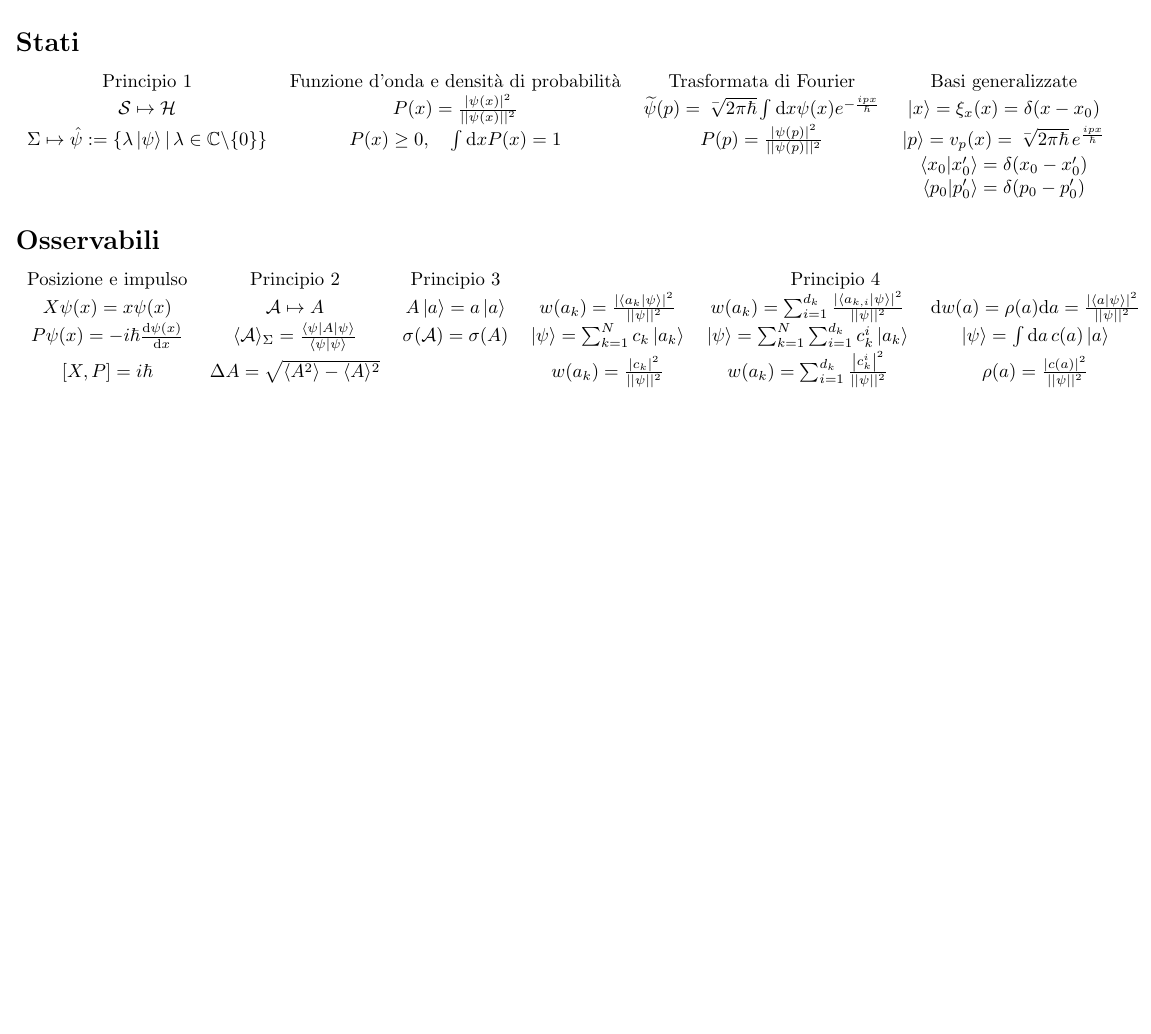
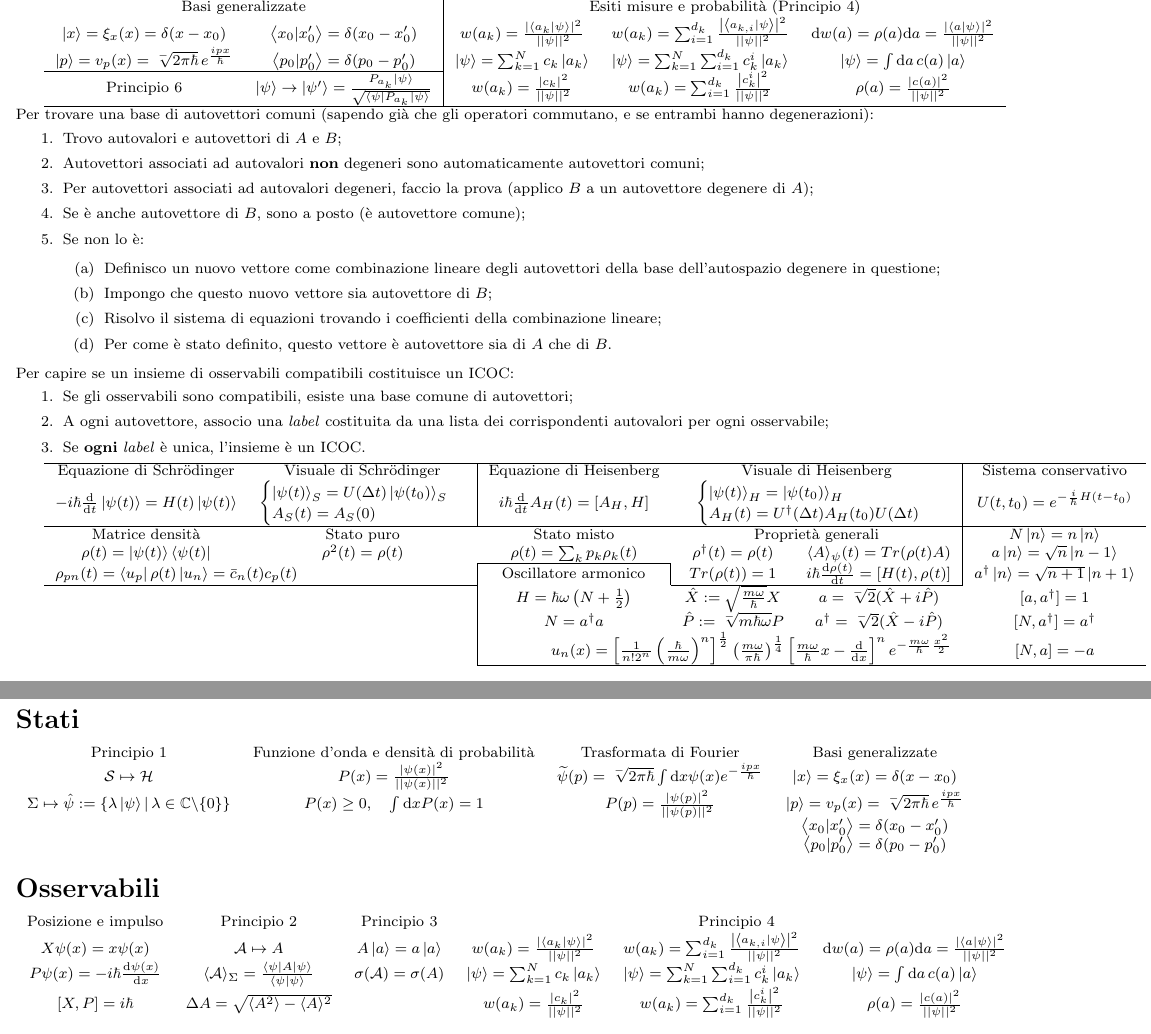
Before and after one commit to FederalPoop/Formulario-teorica, a LaTeX document (main.tex): part of page 1 of 2 before the commit and two parts of pages 1 and 2 of 2 after it, the two joined at a grey line, cut at the place of the change, the shorter picture padded with empty space. Compiled offline with pdfLaTeX.

Commit message:
Snellito il formulario (la seconda pagina è la versione vecchia, usata come riferimento)

```diff
--- a/main.tex
+++ b/main.tex
@@ -42,7 +42,57 @@
 
 \begin{document}
 
+\footnotesize
 Notazione: $ \ngrt{x} := \frac{1}{\sqrt{x}} $
+
+\begin{tabular}{ccccc}
+    \multicolumn{2}{c|}{Basi generalizzate} & \multicolumn{3}{c}{Esiti misure e probabilità (Principio 4)} \\
+    $\ket{x} = \xi_x(x) = \delta(x-x_0) $ & \multicolumn{1}{c|}{$\bkprod{x_0}{x_0'} = \delta(x_0 - x_0') $} & $w(a_k) = \frac{\left|\bkprod{a_k}{\psi} \right|^2}{||\psi||^2} $ & $w(a_k) =  \sum_{i=1}^{d_k}\frac{\left|\bkprod{a_{k,i}}{\psi} \right|^2}{||\psi||^2} $ & $\mathrm{d}w(a) = \rho(a)\mathrm{d}a =  \frac{\left| \bkprod{a}{\psi} \right|^2}{||\psi ||^2}$ \\
+    $\ket{p} = v_p (x) = \ngrt{2\pi\hbar}\,e^{\frac{ipx}{\hbar}} $ & \multicolumn{1}{c|}{$\bkprod{p_0}{p_0'} = \delta(p_0 - p_0') $} & $ \ket{\psi} = \sum_{k=1}^N c_k\ket{a_k} $ & $ \ket{\psi} = \sum_{k=1}^N\sum_{i=1}^{d_k} c^i_k\ket{a_k} $ & $\ket{\psi} =  \int\mathrm{d}a\, c(a)\ket{a} $ \\
+    \cline{1-2}
+    Principio 6 & \multicolumn{1}{c|}{$\ket{\psi}\rightarrow\ket{\psi'} =  \frac{P_{a_k}\ket{\psi}}{\sqrt{\bra{\psi}P_{a_k}\ket{\psi}}} $} & $ w(a_k) = \frac{\left|c_k\right|^2}{||\psi||^2}$ & $ w(a_k) = \sum_{i=1}^{d_k} \frac{\left|c^i_k\right|^2}{||\psi||^2}$ & $\rho(a) =  \frac{\left| c(a) \right|^2}{||\psi||^2} $ \\
+    \hline
+\end{tabular}
+
+\noindent Per trovare una base di autovettori comuni (sapendo già che gli operatori commutano, e se entrambi hanno degenerazioni):
+\begin{enumerate}
+    \item Trovo autovalori e autovettori di $A$ e $B$;
+    \item Autovettori associati ad autovalori \textbf{non} degeneri sono automaticamente autovettori comuni;
+    \item Per autovettori associati ad autovalori degeneri, faccio la prova (applico $B$ a un autovettore degenere di $A$);
+    \item Se è anche autovettore di $B$, sono a posto (è autovettore comune);
+    \item Se non lo è:
+    \begin{enumerate}
+        \item Definisco un nuovo vettore come combinazione lineare degli autovettori della base dell'autospazio degenere in questione;
+        \item Impongo che questo nuovo vettore sia autovettore di $B$;
+        \item Risolvo il sistema di equazioni trovando i coefficienti della combinazione lineare;
+        \item Per come è stato definito, questo vettore è autovettore sia di $A$ che di $B$.
+    \end{enumerate}
+\end{enumerate}
+
+\noindent Per capire se un insieme di osservabili compatibili costituisce un ICOC:
+\begin{enumerate}
+    \item Se gli osservabili sono compatibili, esiste una base comune di autovettori;
+    \item A ogni autovettore, associo una \textit{label} costituita da una lista dei corrispondenti autovalori per ogni osservabile;
+    \item Se \textbf{ogni} \textit{label} è unica, l'insieme è un ICOC.
+\end{enumerate}
+
+\begin{tabular}{cccccc}
+    \hline
+    Equazione di Schrödinger & \multicolumn{1}{c|}{Visuale di Schrödinger} & Equazione di Heisenberg & \multicolumn{2}{c|}{Visuale di Heisenberg} & Sistema conservativo \\
+    $ -i\hbar\frac{\mathrm{d}}{\mathrm{d}t}\ket{\psi(t)} = H(t)\ket{\psi(t)} $ & \multicolumn{1}{c|}{$\begin{cases}\ket{\psi(t)}_S = U(\Delta t) \ket{\psi(t_0)}_S \\ A_S (t) = A_S (0) \end{cases} $} & $ i\hbar\frac{\mathrm{d}}{\mathrm{d}t}A_H(t) = [A_H, H] $ & \multicolumn{2}{c|}{$\begin{cases}\ket{\psi(t)}_H = \ket{\psi(t_0)}_H \\ A_H(t) = U^\dagger(\Delta t)A_H(t_0)U(\Delta t) \end{cases} $} & $ U(t,t_0) = e^{-\frac{i}{\hbar}H(t-t_0)} $ \\
+    \hline
+    Matrice densità & Stato puro & Stato misto & \multicolumn{2}{c|}{Proprietà generali} & $N\ket{n} = n\ket{n} $ \\
+    $\rho(t) = \ket{\psi(t)}\bra{\psi(t)} $ & $\rho^2(t) = \rho(t) $ & $\rho(t) = \sum_k p_k\rho_k(t) $ & $\rho^\dagger(t) = \rho(t) $ & \multicolumn{1}{c|}{$\langle A \rangle_\psi(t) = Tr(\rho(t) A) $} & $a\ket{n} = \sqrt{n}\ket{n-1} $ \\
+    \cline{3-3}
+    \multicolumn{2}{l|}{$\rho_{pn}(t) = \bra{u_p}\rho(t)\ket{u_n} = \bar{c}_n(t)c_p(t) $} & \multicolumn{1}{c|}{Oscillatore armonico} & $Tr(\rho(t)) = 1 $ & \multicolumn{1}{c|}{$i\hbar\frac{\mathrm{d}\rho(t)}{\mathrm{d}t} = [H(t), \rho(t)] $} & $a^\dagger\ket{n} = \sqrt{n+1}\ket{n+1} $ \\
+    \cline{1-2} \cline{4-5}
+     & \multicolumn{1}{c|}{} & $H = \hbar\omega\left(N+\frac{1}{2}\right) $ & $\hat{X} := \sqrt{\frac{m\omega}{\hbar}}X $ & $a = \ngrt{2}(\hat{X}+i\hat{P}) $ & $[a, a^\dagger] = 1 $ \\
+     & \multicolumn{1}{c|}{} & $N = a^\dagger a $ & $\hat{P} := \ngrt{m\hbar\omega}P $ & $a^\dagger = \ngrt{2}(\hat{X}-i\hat{P}) $ & $[N, a^\dagger] = a^\dagger $ \\
+     & \multicolumn{1}{c|}{} & \multicolumn{3}{r}{$u_n(x) = \left[\frac{1}{n!2^n}\left(\frac{\hbar}{m\omega}\right)^n\right]^\frac{1}{2} \left(\frac{m\omega}{\pi\hbar}\right)^\frac{1}{4}\left[\frac{m\omega}{\hbar}x-\frac{\mathrm{d}}{\mathrm{d}x}\right]^n e^{-\frac{m\omega}{\hbar}\frac{x^2}{2}} $} & $[N, a] = -a $ \\
+    \cline{3-6}
+\end{tabular}
+
+\newpage \newpage
 
 \section*{Stati}
 
```
Also changed, not shown: formulario.pdf, main.tex (6 more changed lines), 4 other files.
